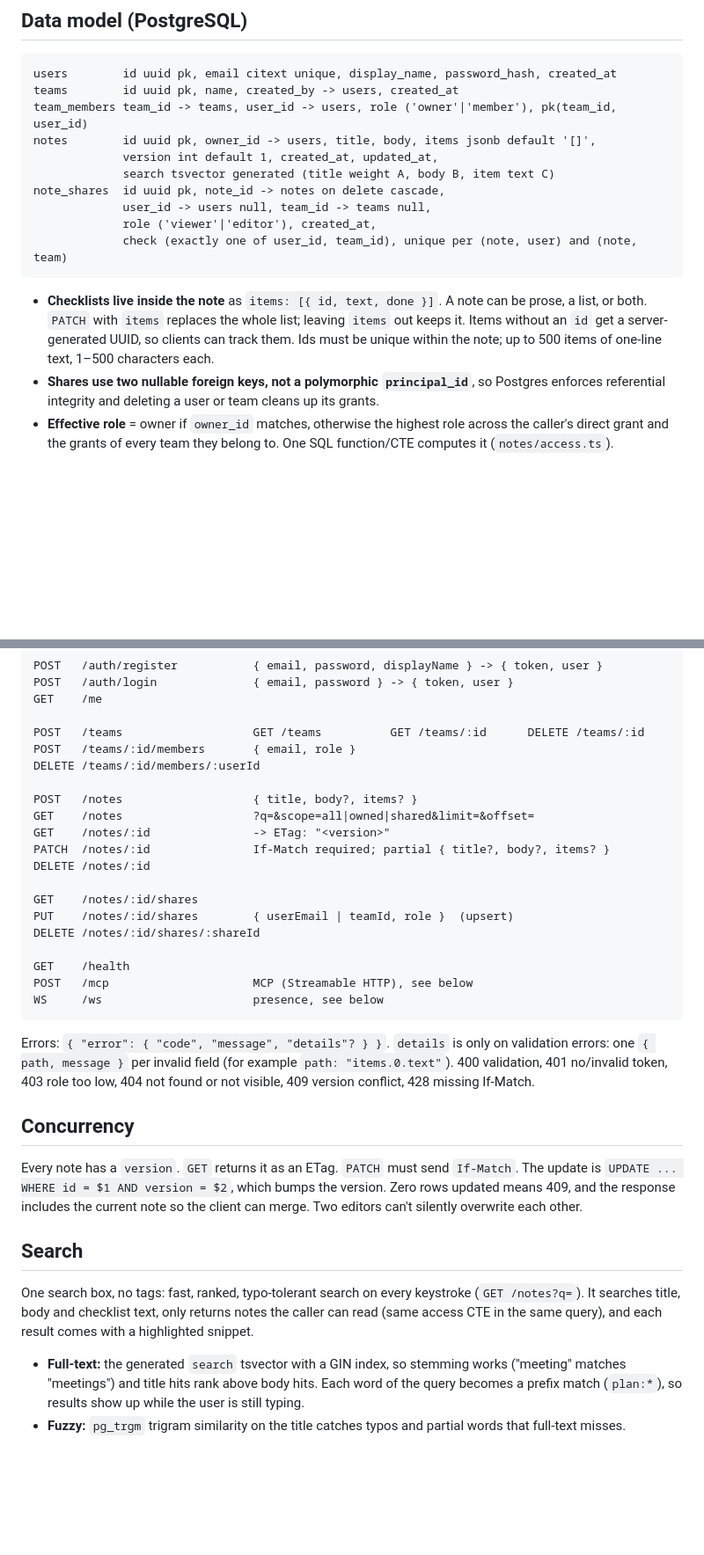
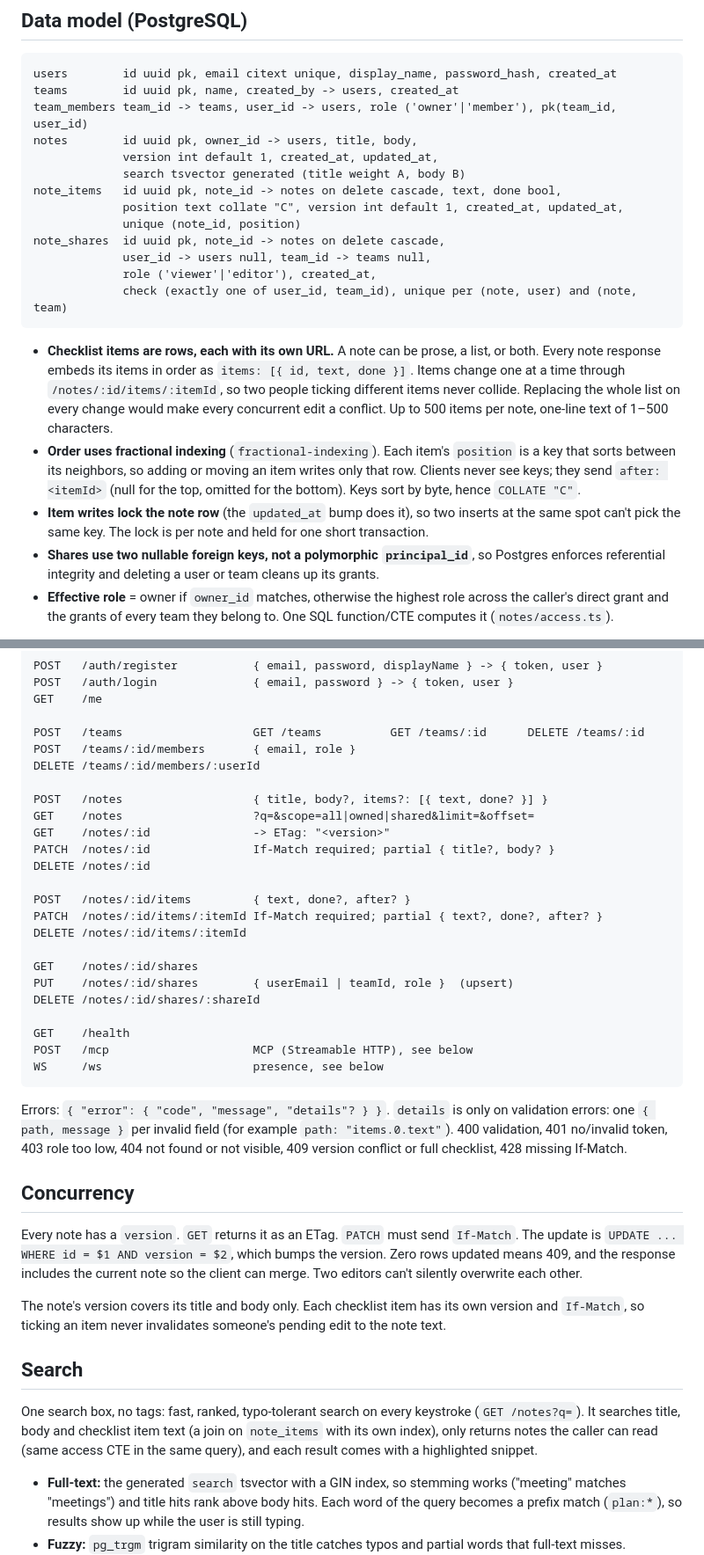
Before and after one commit to JordanFriendshuh/bluestaq-notes, a Markdown page: docs/DESIGN.md, 2 parts joined by grey strips. Shown at 88% size. GitHub-like rendering; blank space fills up the shorter version.

Commit message:
Document checklist items as rows with their own routes
Co-Authored-By: Claude Opus 5.5 (1M context) <noreply@anthropic.com>
Claude-Session: https://claude.ai/code/session_01ACSGnnCBbLi7RHB7hoySy6

````diff
--- a/docs/DESIGN.md
+++ b/docs/DESIGN.md
@@ -14,18 +14,27 @@ server-side semantic search (embeddings).
 users        id uuid pk, email citext unique, display_name, password_hash, created_at
 teams        id uuid pk, name, created_by -> users, created_at
 team_members team_id -> teams, user_id -> users, role ('owner'|'member'), pk(team_id, user_id)
-notes        id uuid pk, owner_id -> users, title, body, items jsonb default '[]',
+notes        id uuid pk, owner_id -> users, title, body,
              version int default 1, created_at, updated_at,
-             search tsvector generated (title weight A, body B, item text C)
+             search tsvector generated (title weight A, body B)
+note_items   id uuid pk, note_id -> notes on delete cascade, text, done bool,
+             position text collate "C", version int default 1, created_at, updated_at,
+             unique (note_id, position)
 note_shares  id uuid pk, note_id -> notes on delete cascade,
              user_id -> users null, team_id -> teams null,
              role ('viewer'|'editor'), created_at,
              check (exactly one of user_id, team_id), unique per (note, user) and (note, team)
 ```
-- **Checklists live inside the note** as `items: [{ id, text, done }]`. A note can be prose, a list, or both.
-  `PATCH` with `items` replaces the whole list; leaving `items` out keeps it. Items without an `id` get a
-  server-generated UUID, so clients can track them. Ids must be unique within the note; up to 500 items
-  of one-line text, 1–500 characters each.
+- **Checklist items are rows, each with its own URL.** A note can be prose, a list, or both. Every note
+  response embeds its items in order as `items: [{ id, text, done }]`. Items change one at a time
+  through `/notes/:id/items/:itemId`, so two people ticking different items never collide. Replacing
+  the whole list on every change would make every concurrent edit a conflict. Up to 500 items per note,
+  one-line text of 1–500 characters.
+- **Order uses fractional indexing** (`fractional-indexing`). Each item's `position` is a key that sorts
+  between its neighbors, so adding or moving an item writes only that row. Clients never see keys; they
+  send `after: <itemId>` (null for the top, omitted for the bottom). Keys sort by byte, hence `COLLATE "C"`.
+- **Item writes lock the note row** (the `updated_at` bump does it), so two inserts at the same spot
+  can't pick the same key. The lock is per note and held for one short transaction.
 - **Shares use two nullable foreign keys, not a polymorphic `principal_id`**, so Postgres enforces
   referential integrity and deleting a user or team cleans up its grants.
 - **Effective role** = owner if `owner_id` matches, otherwise the highest role across the caller's direct
@@ -105,11 +114,15 @@ POST   /teams                   GET /teams          GET /teams/:id      DELETE /
 POST   /teams/:id/members       { email, role }
 DELETE /teams/:id/members/:userId
 
-POST   /notes                   { title, body?, items? }
+POST   /notes                   { title, body?, items?: [{ text, done? }] }
 GET    /notes                   ?q=&scope=all|owned|shared&limit=&offset=
 GET    /notes/:id               -> ETag: "<version>"
-PATCH  /notes/:id               If-Match required; partial { title?, body?, items? }
+PATCH  /notes/:id               If-Match required; partial { title?, body? }
 DELETE /notes/:id
+
+POST   /notes/:id/items         { text, done?, after? }
+PATCH  /notes/:id/items/:itemId If-Match required; partial { text?, done?, after? }
+DELETE /notes/:id/items/:itemId
 
 GET    /notes/:id/shares
 PUT    /notes/:id/shares        { userEmail | teamId, role }  (upsert)
@@ -121,16 +134,19 @@ WS     /ws                      presence, see below
 ```
 Errors: `{ "error": { "code", "message", "details"? } }`. `details` is only on validation errors:
 one `{ path, message }` per invalid field (for example `path: "items.0.text"`). 400 validation, 401 no/invalid token, 403 role too low,
-404 not found or not visible, 409 version conflict, 428 missing If-Match.
+404 not found or not visible, 409 version conflict or full checklist, 428 missing If-Match.
 
 ## Concurrency
 Every note has a `version`. `GET` returns it as an ETag. `PATCH` must send `If-Match`. The update is
 `UPDATE ... WHERE id = $1 AND version = $2`, which bumps the version. Zero rows updated means 409, and
 the response includes the current note so the client can merge. Two editors can't silently overwrite each other.
 
+The note's version covers its title and body only. Each checklist item has its own version and
+`If-Match`, so ticking an item never invalidates someone's pending edit to the note text.
+
 ## Search
 One search box, no tags: fast, ranked, typo-tolerant search on every keystroke (`GET /notes?q=`).
-It searches title, body and checklist text, only returns notes the caller can read (same access CTE
+It searches title, body and checklist item text (a join on `note_items` with its own index), only returns notes the caller can read (same access CTE
 in the same query), and each result comes with a highlighted snippet.
 
 - **Full-text:** the generated `search` tsvector with a GIN index, so stemming works ("meeting"
````
Also changed, not shown: other parts of docs/DESIGN.md (+4 -1 lines), CLAUDE.md (+1 -1 lines).
